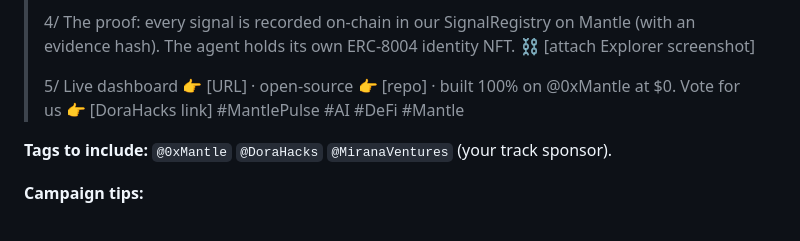
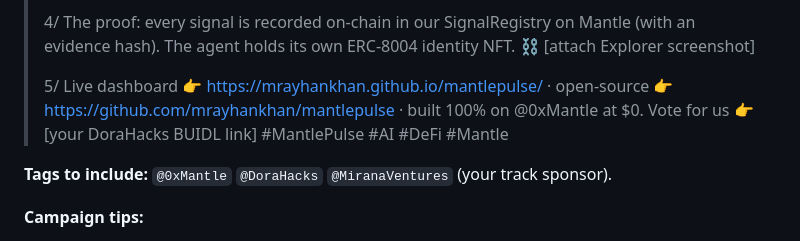
Before and after one commit to mrayhankhan/mantlepulse, a Markdown page: DEMO.md, the part around the change. GitHub-like rendering.

```diff
--- a/DEMO.md
+++ b/DEMO.md
@@ -41,8 +41,8 @@ Have two windows ready: the **dashboard** and a **terminal** running the agent.
 >
 > 4/ The proof: every signal is recorded on-chain in our SignalRegistry on Mantle (with an evidence hash). The agent holds its own ERC-8004 identity NFT. ⛓️ [attach Explorer screenshot]
 >
-> 5/ Live dashboard 👉 [URL] · open-source 👉 [repo] · built 100% on @0xMantle at $0.
-> Vote for us 👉 [DoraHacks link]
+> 5/ Live dashboard 👉 https://mrayhankhan.github.io/mantlepulse/ · open-source 👉 https://github.com/mrayhankhan/mantlepulse · built 100% on @0xMantle at $0.
+> Vote for us 👉 [your DoraHacks BUIDL link]
 > #MantlePulse #AI #DeFi #Mantle
 
 **Tags to include:** `@0xMantle` `@DoraHacks` `@MiranaVentures` (your track sponsor).
```
Also changed, not shown: SUBMISSION.md (+13 -13 lines).
